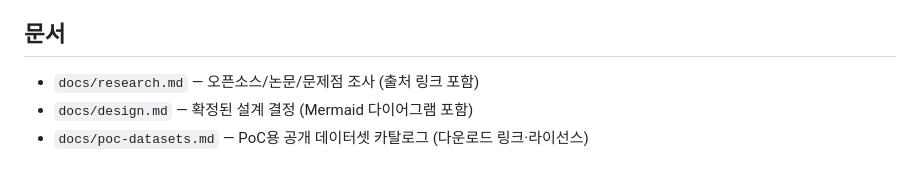
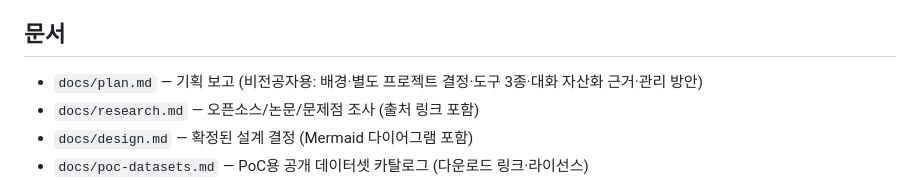
Before and after one commit to catinbox276/graph-search-chat, a Markdown page: CLAUDE.md, the part around the change. Rendered like a GitHub page.

```diff
--- a/CLAUDE.md
+++ b/CLAUDE.md
@@ -77,6 +77,7 @@ kubectl apply -k k8s/cluster              # cluster 모드 (복제본 2) — 롤
 - **야간 배치** — CronJob 03:00 graph-pipeline(UI 세션 포함 미판정분 처리), 03:10 원천 증분 적재, 03:20 유지보수, 03:30 임베딩 백필.
 
 ## 문서
+- `docs/plan.md` — 기획 보고 (비전공자용: 배경·별도 프로젝트 결정·도구 3종·대화 자산화 근거·관리 방안)
 - `docs/research.md` — 오픈소스/논문/문제점 조사 (출처 링크 포함)
 - `docs/design.md` — 확정된 설계 결정 (Mermaid 다이어그램 포함)
 - `docs/poc-datasets.md` — PoC용 공개 데이터셋 카탈로그 (다운로드 링크·라이선스)
```
Also changed, not shown: README.md (+1 -0 lines), docs/plan.md (added, +227 -0 lines).
